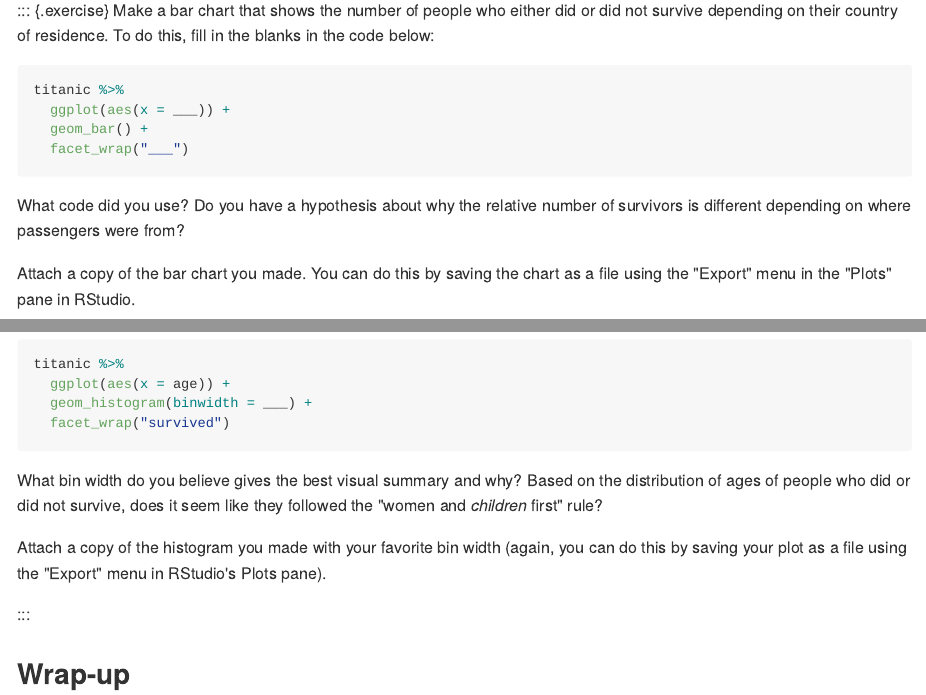
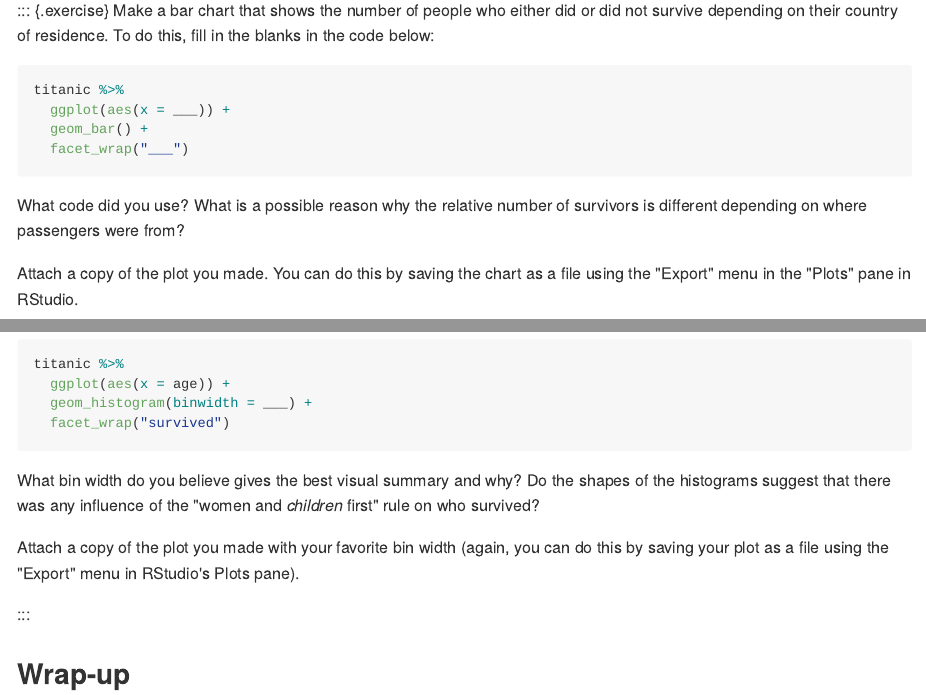
Before and after one commit to gregcox7/StatLabs, an R Markdown document (01-exploring.Rmd): the page in a window 1100 px wide, from 9350 px down, and a second part further down, joined at a grey line. The pictures show the output file docs/01-exploring.md that the author committed with the source, drawn offline in the style of GitHub.

Commit message:
Edit question wording.

````diff
--- a/01-exploring.Rmd
+++ b/01-exploring.Rmd
@@ -268,9 +268,9 @@ titanic %>%
   facet_wrap("___")
 ```
 
-What code did you use?  Do you have a hypothesis about why the relative number of survivors is different depending on where passengers were from?
+What code did you use?  What is a possible reason why the relative number of survivors is different depending on where passengers were from?
 
-Attach a copy of the bar chart you made.  You can do this by saving the chart as a file using the "Export" menu in the "Plots" pane in RStudio.
+Attach a copy of the plot you made.  You can do this by saving the chart as a file using the "Export" menu in the "Plots" pane in RStudio.
 
 :::
 
@@ -327,9 +327,9 @@ titanic %>%
   facet_wrap("survived")
 ```
 
-What bin width do you believe gives the best visual summary and why?  Based on the distribution of ages of people who did or did not survive, does it seem like they followed the "women and *children* first" rule?
+What bin width do you believe gives the best visual summary and why?  Do the shapes of the histograms suggest that there was any influence of the "women and *children* first" rule on who survived?
 
-Attach a copy of the histogram you made with your favorite bin width (again, you can do this by saving your plot as a file using the "Export" menu in RStudio's Plots pane).
+Attach a copy of the plot you made with your favorite bin width (again, you can do this by saving your plot as a file using the "Export" menu in RStudio's Plots pane).
 
 :::
 
````
Also changed, not shown: docs/01-exploring.md, docs/search.json, 1 other file.
